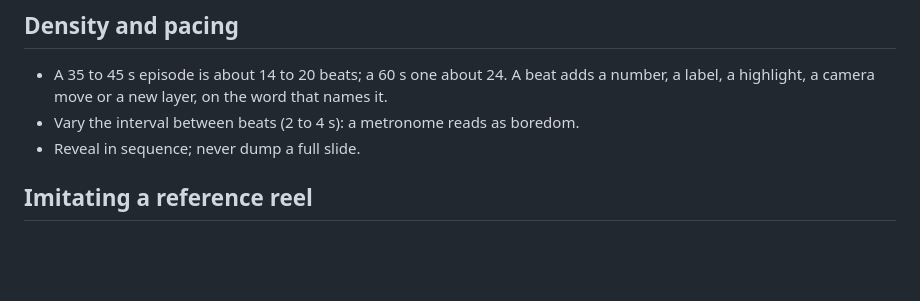
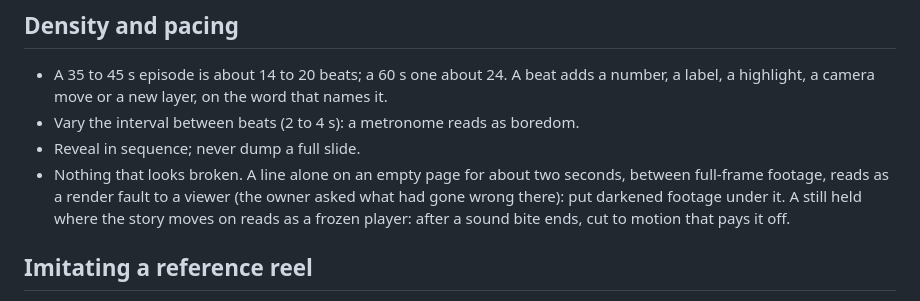
Before and after one commit to daviesluo/video-editing-skill, a Markdown page: references/08-animation.md, the part around the change. Rendered like a GitHub page; blank space fills up the shorter version.

Commit message:
Animation: nothing that looks broken (a lone line on an empty page, a held still)

```diff
--- a/references/08-animation.md
+++ b/references/08-animation.md
@@ -201,6 +201,11 @@ never the caption.
 - Vary the interval between beats (2 to 4 s): a metronome reads as
   boredom.
 - Reveal in sequence; never dump a full slide.
+- Nothing that looks broken. A line alone on an empty page for about two
+  seconds, between full-frame footage, reads as a render fault to a
+  viewer (the owner asked what had gone wrong there): put darkened
+  footage under it. A still held where the story moves on reads as a
+  frozen player: after a sound bite ends, cut to motion that pays it off.
 
 ## Imitating a reference reel
 
```
